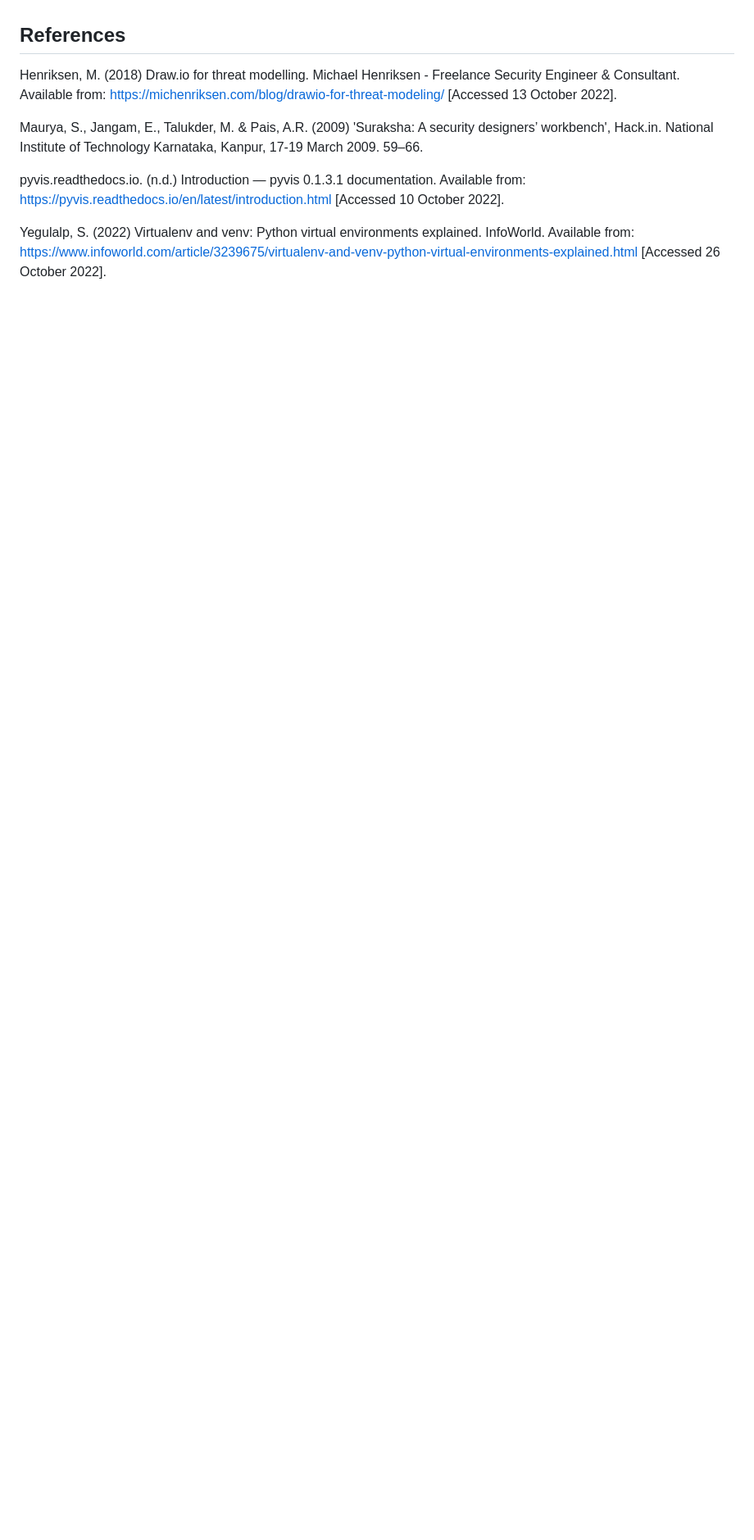
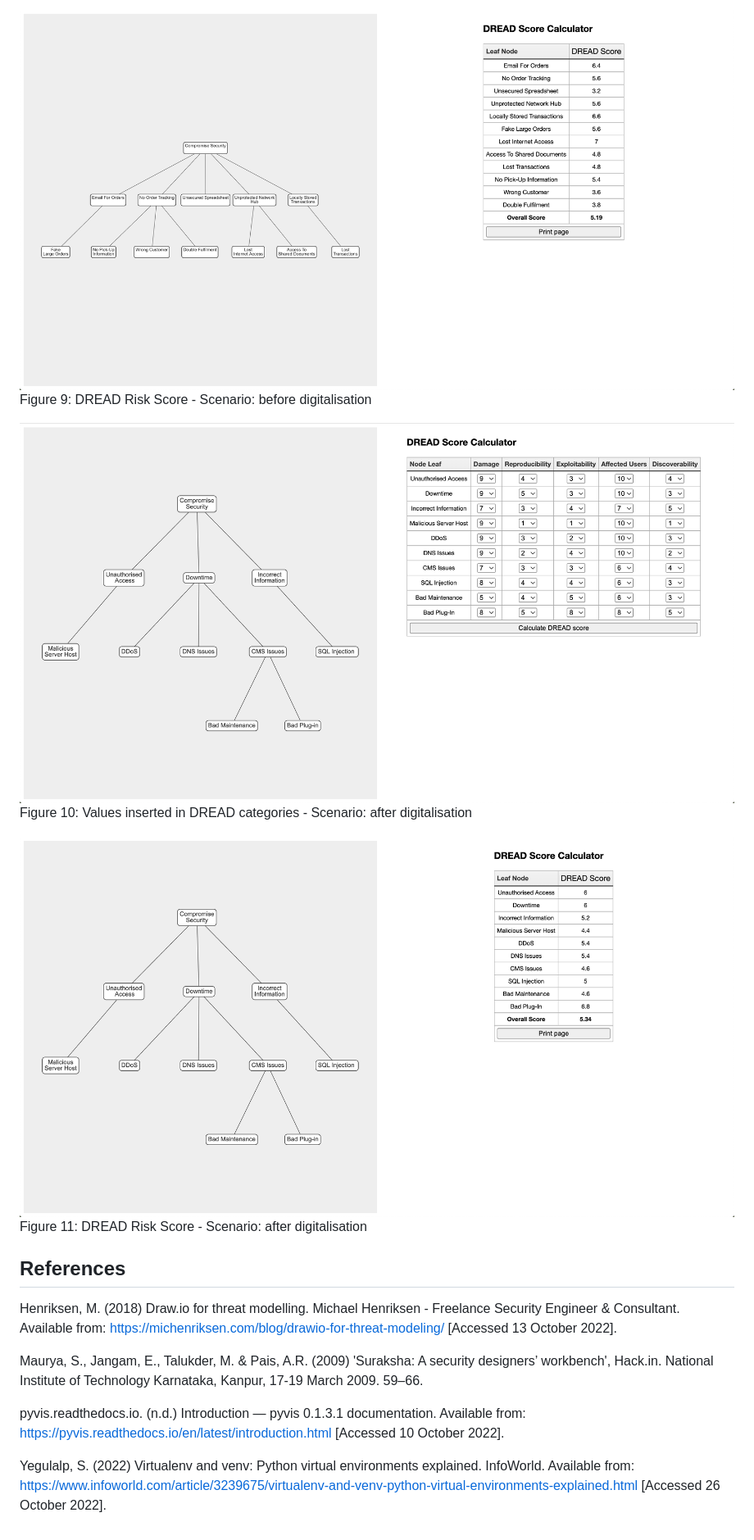
Before and after one commit to savanovic-essex/attack-tree-calculator-test, a Markdown page: README.md, the part around the change printed below. Shown: that part at 82% size. Rendered like a GitHub page; pictures changed too: img/after_dig_score.png (added), img/after_dig_values.png (added), img/before_dig_score.png (added); blank space fills up the shorter version.

```diff
--- a/README.md
+++ b/README.md
@@ -147,3 +163,13 @@ Figure 7.
+![Before Digitalisation - DREAD Values](./img/before_dig_score.png)
+Figure 9: DREAD Risk Score - Scenario: before digitalisation
+
+![After Digitalisation - DREAD Values](./img/after_dig_values.png)
+Figure 10: Values inserted in DREAD categories - Scenario: after digitalisation
+
+![After Digitalisation - DREAD Values](./img/after_dig_score.png)
+Figure 11: DREAD Risk Score - Scenario: after digitalisation
+
+
 ## References
 Henriksen, M. (2018) Draw.io for threat modelling. Michael Henriksen - Freelance Security Engineer & Consultant. Available from: https://michenriksen.com/blog/drawio-for-threat-modeling/ [Accessed 13 October 2022].
 
```
Also changed, not shown: other parts of README.md (+16 -0 lines), img/before_dig_values.png (added), 2 other files.
